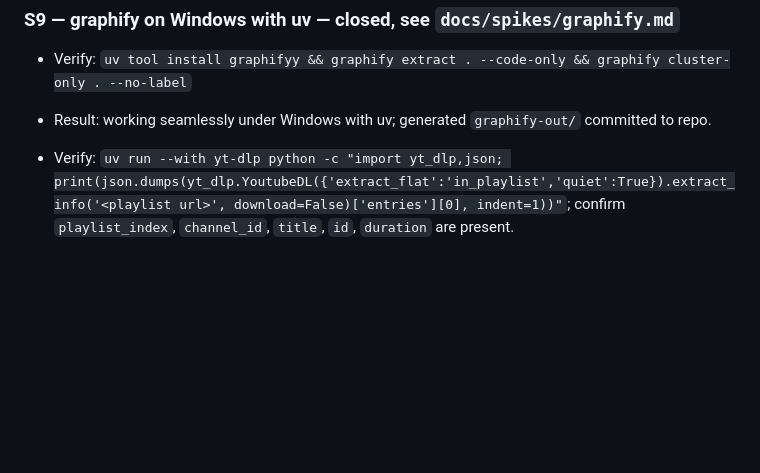
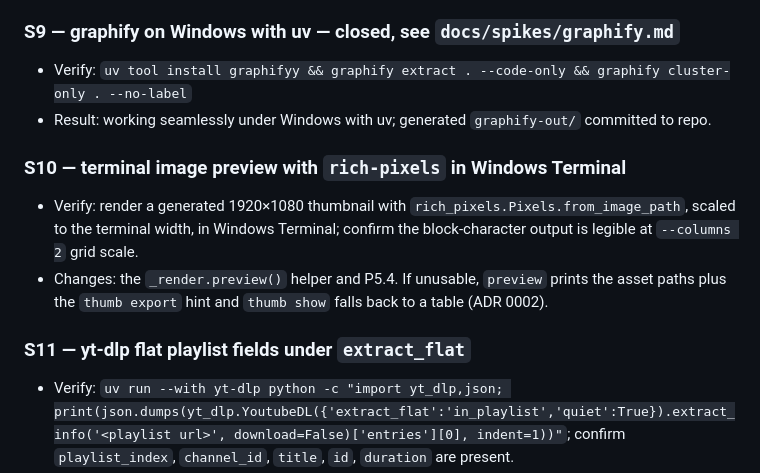
Before and after one commit to khiladisngh/thumbforge, a Markdown page: OPEN_QUESTIONS.md, the part around the change. Rendered like a GitHub page; blank space fills up the shorter version.

Commit message:
docs: restore the missing S10 and S11 spike headings

```diff
--- a/OPEN_QUESTIONS.md
+++ b/OPEN_QUESTIONS.md
@@ -58,6 +58,13 @@ Two lists: **Spikes** (facts to verify by running something; each has a copy-pas
 - Verify: `uv tool install graphifyy && graphify extract . --code-only && graphify cluster-only . --no-label`
 - Result: working seamlessly under Windows with uv; generated `graphify-out/` committed to repo.
 
+### S10 — terminal image preview with `rich-pixels` in Windows Terminal
+
+- Verify: render a generated 1920×1080 thumbnail with `rich_pixels.Pixels.from_image_path`, scaled to the terminal width, in Windows Terminal; confirm the block-character output is legible at `--columns 2` grid scale.
+- Changes: the `_render.preview()` helper and P5.4. If unusable, `preview` prints the asset paths plus the `thumb export` hint and `thumb show` falls back to a table (ADR 0002).
+
+### S11 — yt-dlp flat playlist fields under `extract_flat`
+
 - Verify: `uv run --with yt-dlp python -c "import yt_dlp,json; print(json.dumps(yt_dlp.YoutubeDL({'extract_flat':'in_playlist','quiet':True}).extract_info('<playlist url>', download=False)['entries'][0], indent=1))"`; confirm `playlist_index`, `channel_id`, `title`, `id`, `duration` are present.
 - Changes: `VideoMeta` fields and the P2.2 fixture recorder.
 
```
